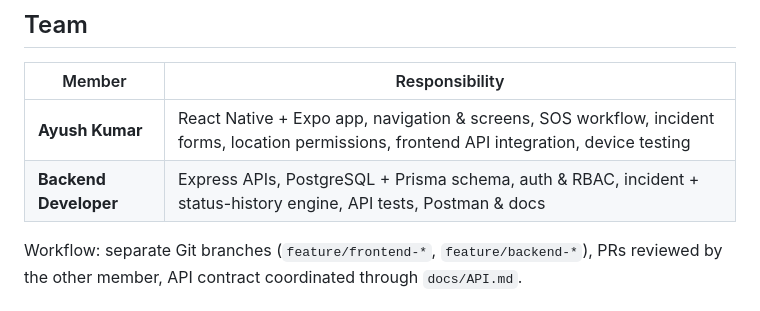
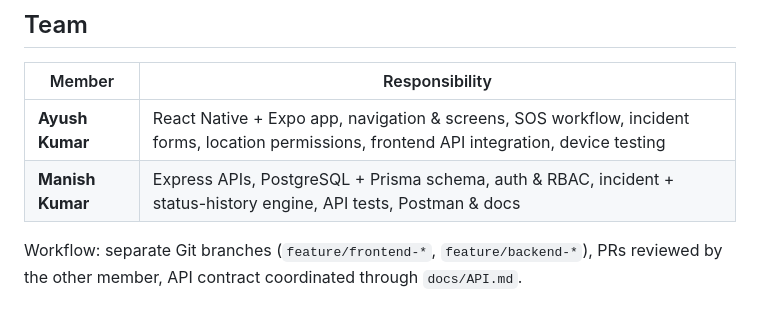
Before and after one commit to manishkumar-2025/SecureByte, a Markdown page: README.md, the part around the change. GitHub-like rendering.

Commit message:
Update backend developer name in README.md

```diff
--- a/README.md
+++ b/README.md
@@ -206,7 +206,7 @@ Postman: import `postman/CampusShield.postman_collection.json` → run Login Stu
 | Member | Responsibility |
 |--------|----------------|
 | **Ayush Kumar** | React Native + Expo app, navigation & screens, SOS workflow, incident forms, location permissions, frontend API integration, device testing |
-| **Backend Developer** | Express APIs, PostgreSQL + Prisma schema, auth & RBAC, incident + status-history engine, API tests, Postman & docs |
+| **Manish Kumar** | Express APIs, PostgreSQL + Prisma schema, auth & RBAC, incident + status-history engine, API tests, Postman & docs |
 
 Workflow: separate Git branches (`feature/frontend-*`, `feature/backend-*`), PRs reviewed by the other member, API contract coordinated through `docs/API.md`.
 
```
